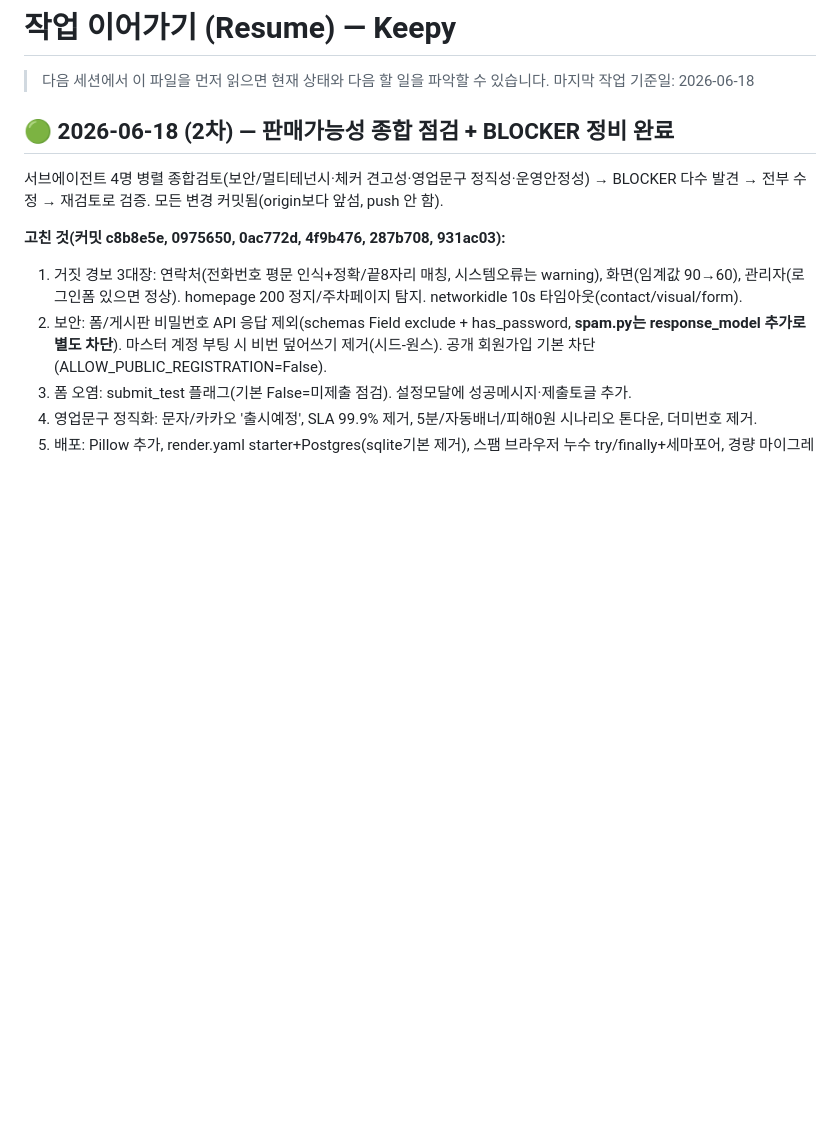
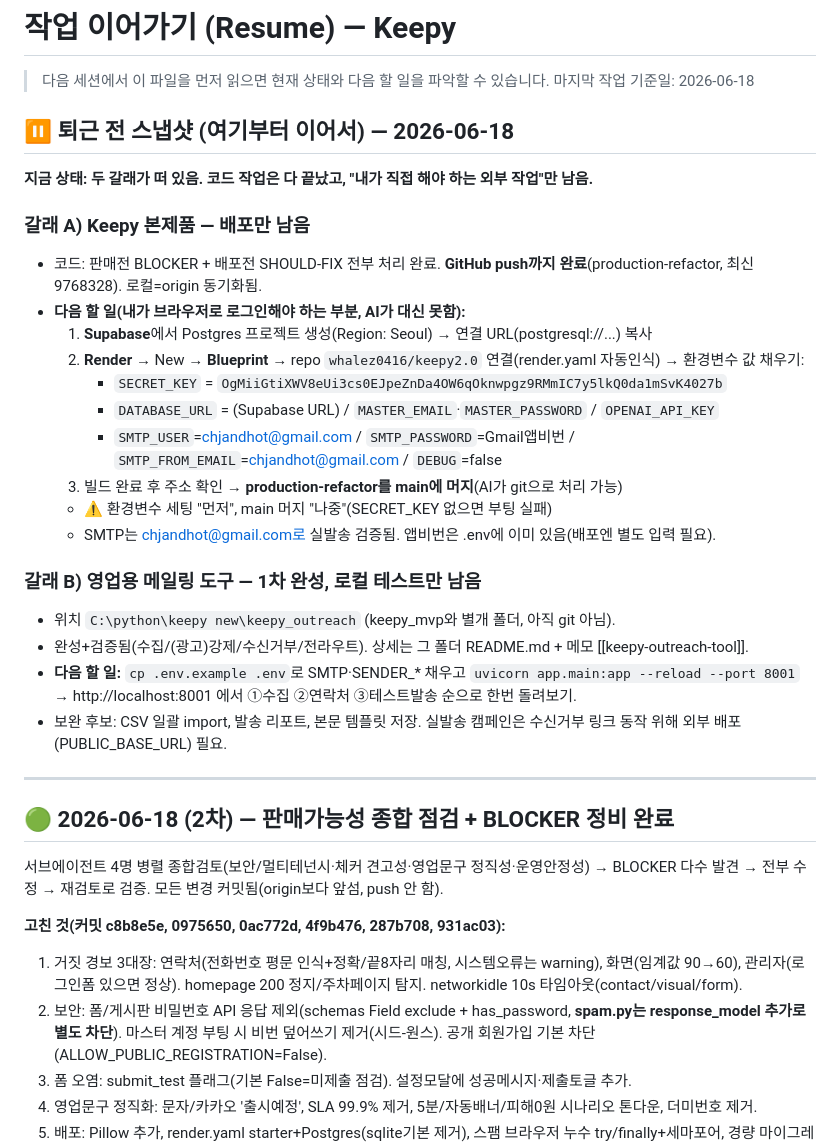
Before and after one commit to whalez0416/keepy2.0, a Markdown page: RESUME.md, the part around the change. Rendered like a GitHub page; blank space fills up the shorter version.

Commit message:
docs(RESUME): 퇴근 전 스냅샷 — 배포 남은 단계 + 영업도구 상태 정리
Co-Authored-By: Claude Opus 4.8 (1M context) <noreply@anthropic.com>

```diff
--- a/RESUME.md
+++ b/RESUME.md
@@ -2,6 +2,30 @@
 
 > 다음 세션에서 이 파일을 먼저 읽으면 현재 상태와 다음 할 일을 파악할 수 있습니다.
 > 마지막 작업 기준일: 2026-06-18
+
+## ⏸️ 퇴근 전 스냅샷 (여기부터 이어서) — 2026-06-18
+
+**지금 상태: 두 갈래가 떠 있음. 코드 작업은 다 끝났고, "내가 직접 해야 하는 외부 작업"만 남음.**
+
+### 갈래 A) Keepy 본제품 — 배포만 남음
+- 코드: 판매전 BLOCKER + 배포전 SHOULD-FIX 전부 처리 완료. **GitHub push까지 완료**(production-refactor, 최신 9768328). 로컬=origin 동기화됨.
+- **다음 할 일(내가 브라우저로 로그인해야 하는 부분, AI가 대신 못함):**
+  1. **Supabase**에서 Postgres 프로젝트 생성(Region: Seoul) → 연결 URL(postgresql://...) 복사
+  2. **Render** → New → **Blueprint** → repo `whalez0416/keepy2.0` 연결(render.yaml 자동인식) → 환경변수 값 채우기:
+     - `SECRET_KEY` = `OgMiiGtiXWV8eUi3cs0EJpeZnDa4OW6qOknwpgz9RMmIC7y5lkQ0da1mSvK4027b`
+     - `DATABASE_URL` = (Supabase URL) / `MASTER_EMAIL`·`MASTER_PASSWORD` / `OPENAI_API_KEY`
+     - `SMTP_USER`=chjandhot@gmail.com / `SMTP_PASSWORD`=Gmail앱비번 / `SMTP_FROM_EMAIL`=chjandhot@gmail.com / `DEBUG`=false
+  3. 빌드 완료 후 주소 확인 → **production-refactor를 main에 머지**(AI가 git으로 처리 가능)
+  - ⚠️ 환경변수 세팅 "먼저", main 머지 "나중"(SECRET_KEY 없으면 부팅 실패)
+  - SMTP는 chjandhot@gmail.com로 실발송 검증됨. 앱비번은 .env에 이미 있음(배포엔 별도 입력 필요).
+
+### 갈래 B) 영업용 메일링 도구 — 1차 완성, 로컬 테스트만 남음
+- 위치 `C:\python\keepy new\keepy_outreach` (keepy_mvp와 별개 폴더, 아직 git 아님).
+- 완성+검증됨(수집/(광고)강제/수신거부/전라우트). 상세는 그 폴더 README.md + 메모 [[keepy-outreach-tool]].
+- **다음 할 일:** `cp .env.example .env`로 SMTP·SENDER_* 채우고 `uvicorn app.main:app --reload --port 8001` → http://localhost:8001 에서 ①수집 ②연락처 ③테스트발송 순으로 한번 돌려보기.
+- 보완 후보: CSV 일괄 import, 발송 리포트, 본문 템플릿 저장. 실발송 캠페인은 수신거부 링크 동작 위해 외부 배포(PUBLIC_BASE_URL) 필요.
+
+---
 
 ## 🟢 2026-06-18 (2차) — 판매가능성 종합 점검 + BLOCKER 정비 완료
 
```
